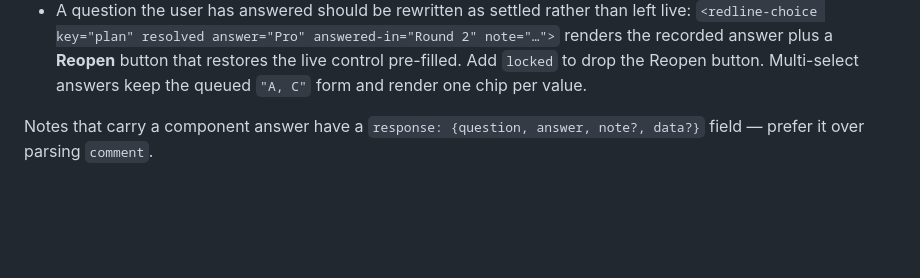
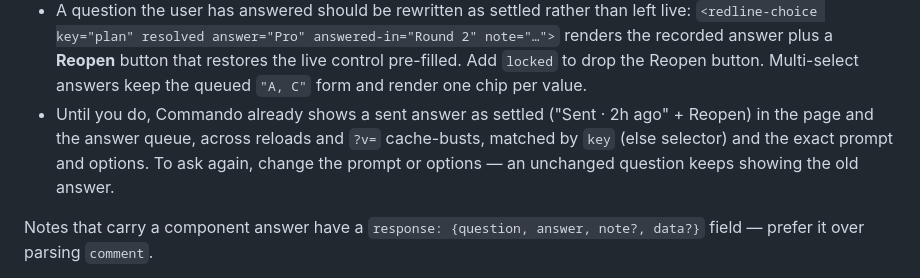
Before and after one commit to laeijebor/commando, a Markdown page: skills/redline/SKILL.md, the part around the change. Rendered like a GitHub page; blank space fills up the shorter version.

Commit message:
docs: tell redline agents how sent answers persist and how to re-ask

```diff
--- a/skills/redline/SKILL.md
+++ b/skills/redline/SKILL.md
@@ -252,6 +252,11 @@ Discipline the agent must know:
   **Reopen** button that restores the live control pre-filled. Add `locked` to
   drop the Reopen button. Multi-select answers keep the queued `"A, C"` form
   and render one chip per value.
+- Until you do, Commando already shows a sent answer as settled ("Sent · 2h
+  ago" + Reopen) in the page and the answer queue, across reloads and `?v=`
+  cache-busts, matched by `key` (else selector) and the exact prompt and
+  options. To ask again, change the prompt or options — an unchanged question
+  keeps showing the old answer.
 
 Notes that carry a component answer have a `response: {question, answer,
 note?, data?}` field — prefer it over parsing `comment`.
```
